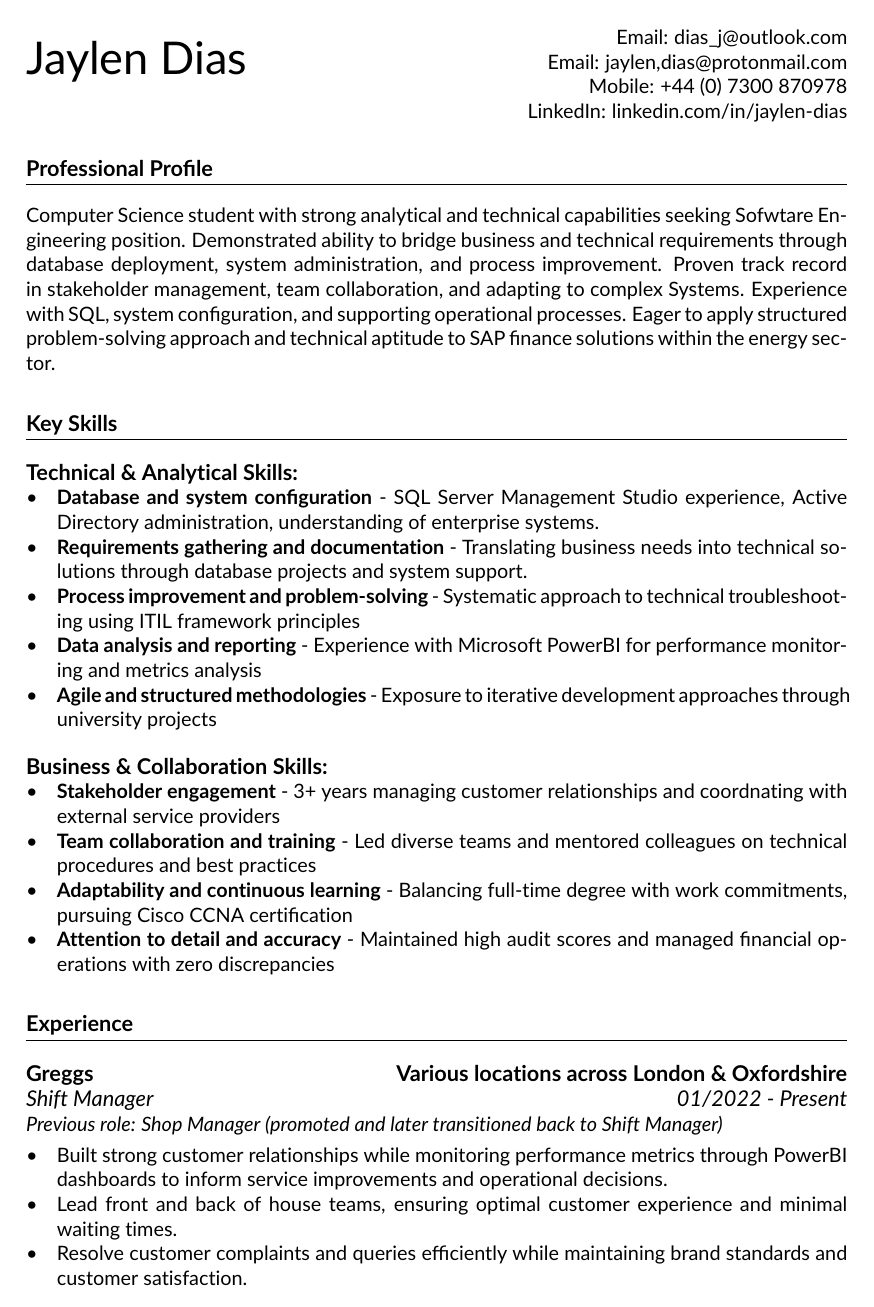
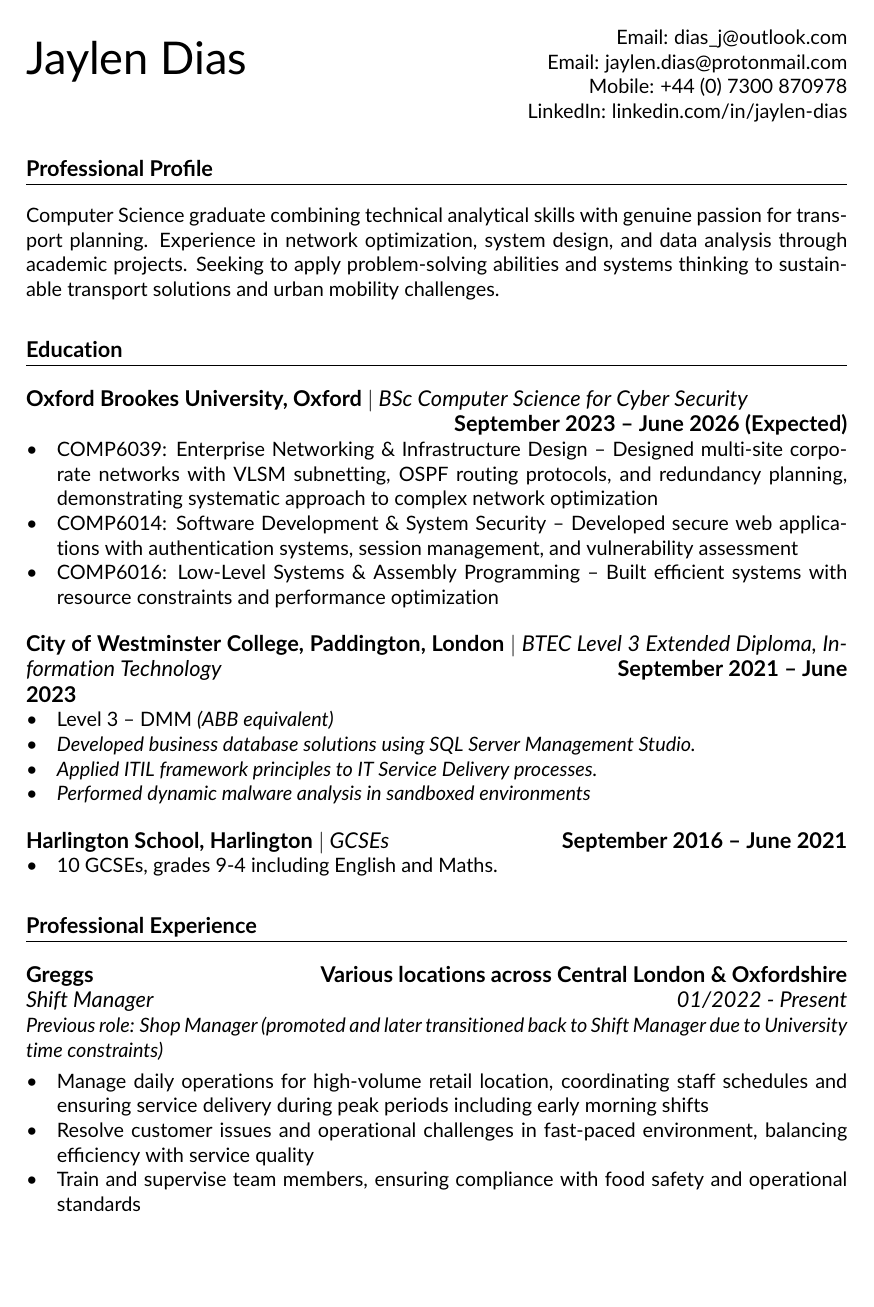
Before and after one commit to jayddias/CV, a LaTeX document (main.tex): page 1 of 3 before the commit and page 1 of 2 after it. Compiled offline with pdfLaTeX.

Commit message:
CV for Tom W / Arup Transport Planner

```diff
--- a/main.tex
+++ b/main.tex
@@ -53,36 +53,5 @@
 
 \section{Professional Profile}
 %=================%
-Computer Science student with strong analytical and technical capabilities seeking Sofwtare Engineering position. Demonstrated ability to bridge business and technical requirements through database deployment, system administration, and process improvement. Proven track record in stakeholder management, team collaboration, and adapting to complex Systems. Experience with SQL, system configuration, and supporting operational processes. Eager to apply structured problem-solving approach and technical aptitude to SAP finance solutions within the energy sector.
+Computer Science graduate combining technical analytical skills with genuine passion for transport planning. Experience in network optimization, system design, and data analysis through academic projects. Seeking to apply problem-solving abilities and systems thinking to sustainable transport solutions and urban mobility challenges.
 
-\section{Key Skills}
-%===========================%
-\subsection{Technical \& Analytical Skills:}
-\begin{itemize}
-    \item \textbf{Database and system configuration} - SQL Server Management Studio experience, Active Directory administration, understanding of enterprise systems.
-    \item \textbf{Requirements gathering and documentation} - Translating business needs into technical solutions through database projects and system support.
-    \item \textbf{Process improvement and problem-solving} - Systematic approach to technical troubleshooting using ITIL framework principles
-    \item \textbf{Data analysis and reporting} - Experience with Microsoft PowerBI for performance monitoring and metrics analysis
-    \item \textbf{Agile and structured methodologies} - Exposure to iterative development approaches through university projects
-\end{itemize}
-
-\subsection{Business \& Collaboration Skills:}
-\begin{itemize}
-    \item \textbf{Stakeholder engagement} - 3+ years managing customer relationships and coordnating with external service providers
-    \item \textbf{Team collaboration and training} - Led diverse teams and mentored colleagues on technical procedures and best practices
-    \item \textbf{Adaptability and continuous learning} - Balancing full-time degree with work commitments, pursuing Cisco CCNA certification
-    \item \textbf{Attention to detail and accuracy} - Maintained high audit scores and managed financial operations with zero discrepancies
-\end{itemize}
-
-\section{Experience}
-%=================%
-\subsection{Greggs \hfill Various locations across London \& Oxfordshire}
-\subsubsection{Shift Manager \hfill  01/2022 - Present}
-\noindent\textit{Previous role: Shop Manager (promoted and later transitioned back to Shift Manager)}
-\vspace{-0.5em}
-\begin{itemize}
-	\item Built strong customer relationships while monitoring performance metrics through PowerBI dashboards to inform service improvements and operational decisions.
-    \item Lead front and back of house teams, ensuring optimal customer experience and minimal waiting times.
-    \item Resolve customer complaints and queries efficiently while maintaining brand standards and customer satisfaction.
-    \item Train and mentor new team members on customer service best practices, sales techniques, and product knowledge.
-	\item Supported management with staff scheduling using UKG Dimensions, gathering requirements and implementing solutions to ensure adequate coverage during peak periods.
@@ -102,3 +59,4 @@ Computer Science student with strong analytical and technical capabilities seeki
 \section{Education}
 %=================%
 \subsection{Oxford Brookes University, Oxford $|$ {\normalfont\itshape BSc Computer Science for Cyber Security}}
+\subsection{ \hfill September 2023 -- June 2026 (Expected)}
@@ -106 +63,4 @@ Computer Science student with strong analytical and technical capabilities seeki
 \begin{itemize}
+    \item COMP6039: Enterprise Networking \& Infrastructure Design – Designed multi-site corporate networks with VLSM subnetting, OSPF routing protocols, and redundancy planning, demonstrating systematic approach to complex network optimization
+    \item COMP6014: Software Development \& System Security – Developed secure web applications with authentication systems, session management, and vulnerability assessment
+    \item COMP6016: Low-Level Systems \& Assembly Programming – Built efficient systems with resource constraints and performance optimization
@@ -114,7 +71,7 @@ Computer Science student with strong analytical and technical capabilities seeki
     \item Level 3 -- DMM \itshape(ABB equivalent)
     \item Developed business database solutions using SQL Server Management Studio.
     \item Applied ITIL framework principles to IT Service Delivery processes.
-    \item Performed dynamic malware analysis in sandboxed environments for threat intelligence.
+    \item Performed dynamic malware analysis in sandboxed environments
 \end{itemize}
 
 \subsection{Harlington School, Harlington $|$ {\normalfont\itshape GCSEs} \hfill September 2016 -- June 2021}
@@ -122,3 +79,14 @@ Computer Science student with strong analytical and technical capabilities seeki
     \item 10 GCSEs, grades 9-4 including English and Maths.
 \end{itemize}
 
+\section{Professional Experience}
+%=================%
+\subsection{Greggs \hfill Various locations across Central London \& Oxfordshire}
+\subsubsection{Shift Manager \hfill  01/2022 - Present}
+\noindent\textit{Previous role: Shop Manager (promoted and later transitioned back to Shift Manager due to University time constraints)}
+\vspace{-0.5em}
+\begin{itemize}
+	\item Manage daily operations for high-volume retail location, coordinating staff schedules and ensuring service delivery during peak periods including early morning shifts
+	\item Resolve customer issues and operational challenges in fast-paced environment, balancing efficiency with service quality
+	\item Train and supervise team members, ensuring compliance with food safety and operational standards
+\end{itemize}
@@ -132,0 +98 @@ Computer Science student with strong analytical and technical capabilities seeki
+	\item Optimized IP addressing schemes using VLSM for efficient address allocation and scalability
```
Also changed, not shown: main.pdf, main.tex (68 more changed lines), 3 other files.
